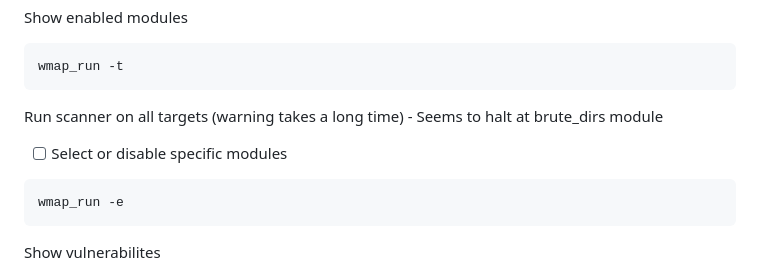
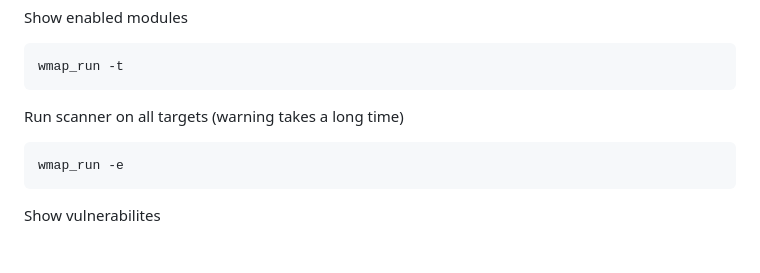
Before and after one commit to Devops-2022-Group-R/itu-minitwit, a Markdown page: notes/session09.md, the part around the change. GitHub-like rendering; blank space fills up the shorter version.

````diff
--- a/notes/session09.md
+++ b/notes/session09.md
@@ -163,8 +163,7 @@ Show enabled modules
 wmap_run -t
 ```
 
-Run scanner on all targets (warning takes a long time) - Seems to halt at brute_dirs module
-- [ ] Select or disable specific modules
+Run scanner on all targets (warning takes a long time)
 ```msfconsole
 wmap_run -e
 ```
````
Also changed, not shown: notes/session09_Security.md (+4 -6 lines), notes/GroupA-Zaproxy.png (added).
